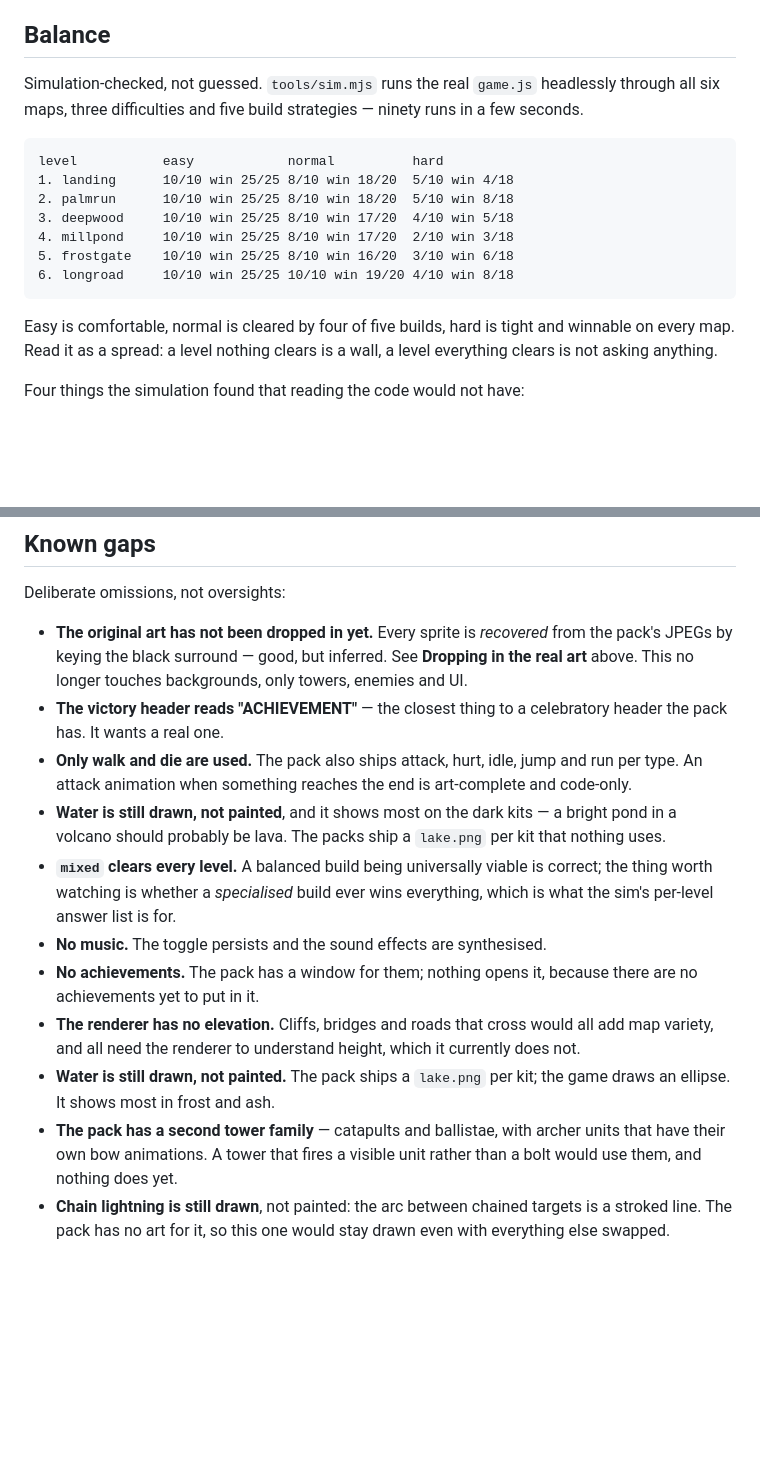
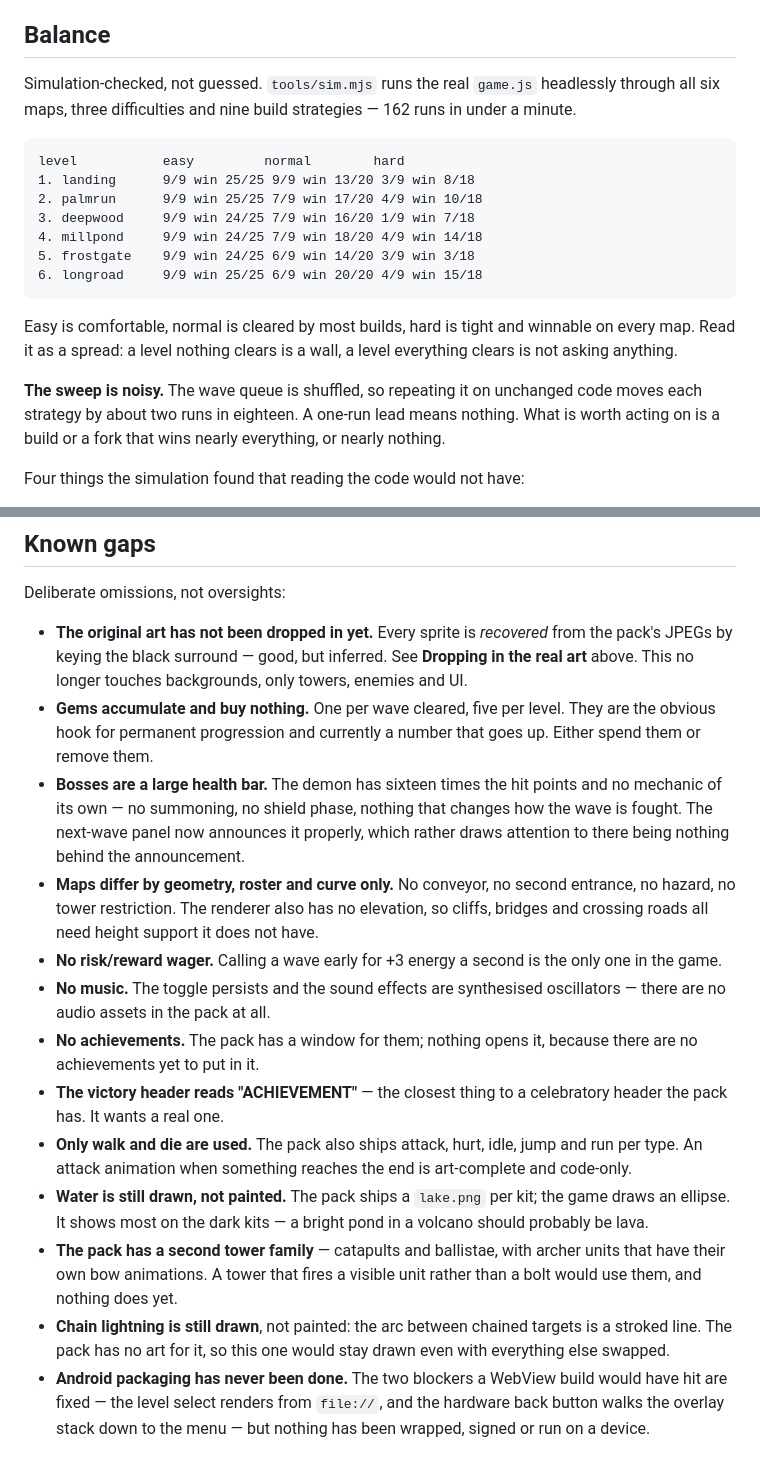
Before and after one commit to abdulalrubat-bit/abdulalrubat-bit.github.io, a Markdown page: towerdefence/README.md, 2 parts joined by grey strips. GitHub-like rendering; blank space fills up the shorter version.

````diff
--- a/towerdefence/README.md
+++ b/towerdefence/README.md
@@ -184,22 +238,27 @@ spawn point, or towers that can be repositioned, would each add one.
 ## Balance
 
 Simulation-checked, not guessed. `tools/sim.mjs` runs the real `game.js`
-headlessly through all six maps, three difficulties and five build strategies
-— ninety runs in a few seconds.
+headlessly through all six maps, three difficulties and nine build strategies
+— 162 runs in under a minute.
 
 ```
-level           easy            normal          hard
-1. landing      10/10 win 25/25 8/10 win 18/20  5/10 win 4/18
-2. palmrun      10/10 win 25/25 8/10 win 18/20  5/10 win 8/18
-3. deepwood     10/10 win 25/25 8/10 win 17/20  4/10 win 5/18
-4. millpond     10/10 win 25/25 8/10 win 17/20  2/10 win 3/18
-5. frostgate    10/10 win 25/25 8/10 win 16/20  3/10 win 6/18
-6. longroad     10/10 win 25/25 10/10 win 19/20 4/10 win 8/18
+level           easy         normal        hard
+1. landing      9/9 win 25/25 9/9 win 13/20 3/9 win 8/18
+2. palmrun      9/9 win 25/25 7/9 win 17/20 4/9 win 10/18
+3. deepwood     9/9 win 24/25 7/9 win 16/20 1/9 win 7/18
+4. millpond     9/9 win 24/25 7/9 win 18/20 4/9 win 14/18
+5. frostgate    9/9 win 24/25 6/9 win 14/20 3/9 win 3/18
+6. longroad     9/9 win 25/25 6/9 win 20/20 4/9 win 15/18
 ```
 
-Easy is comfortable, normal is cleared by four of five builds, hard is tight
-and winnable on every map. Read it as a spread: a level nothing clears is a
-wall, a level everything clears is not asking anything.
+Easy is comfortable, normal is cleared by most builds, hard is tight and
+winnable on every map. Read it as a spread: a level nothing clears is a wall,
+a level everything clears is not asking anything.
+
+**The sweep is noisy.** The wave queue is shuffled, so repeating it on
+unchanged code moves each strategy by about two runs in eighteen. A one-run
+lead means nothing. What is worth acting on is a build or a fork that wins
+nearly everything, or nearly nothing.
 
 Four things the simulation found that reading the code would not have:
 
@@ -353,28 +430,39 @@ Deliberate omissions, not oversights:
   from the pack's JPEGs by keying the black surround — good, but inferred.
   See **Dropping in the real art** above. This no longer touches backgrounds,
   only towers, enemies and UI.
+- **Gems accumulate and buy nothing.** One per wave cleared, five per level.
+  They are the obvious hook for permanent progression and currently a number
+  that goes up. Either spend them or remove them.
+- **Bosses are a large health bar.** The demon has sixteen times the hit points
+  and no mechanic of its own — no summoning, no shield phase, nothing that
+  changes how the wave is fought. The next-wave panel now announces it
+  properly, which rather draws attention to there being nothing behind the
+  announcement.
+- **Maps differ by geometry, roster and curve only.** No conveyor, no second
+  entrance, no hazard, no tower restriction. The renderer also has no
+  elevation, so cliffs, bridges and crossing roads all need height support it
+  does not have.
+- **No risk/reward wager.** Calling a wave early for +3 energy a second is the
+  only one in the game.
+- **No music.** The toggle persists and the sound effects are synthesised
+  oscillators — there are no audio assets in the pack at all.
+- **No achievements.** The pack has a window for them; nothing opens it,
+  because there are no achievements yet to put in it.
 - **The victory header reads "ACHIEVEMENT"** — the closest thing to a
   celebratory header the pack has. It wants a real one.
 - **Only walk and die are used.** The pack also ships attack, hurt, idle, jump
   and run per type. An attack animation when something reaches the end is
   art-complete and code-only.
-- **Water is still drawn, not painted**, and it shows most on the dark kits —
-  a bright pond in a volcano should probably be lava. The packs ship a
-  `lake.png` per kit that nothing uses.
-- **`mixed` clears every level.** A balanced build being universally viable is
-  correct; the thing worth watching is whether a *specialised* build ever wins
-  everything, which is what the sim's per-level answer list is for.
-- **No music.** The toggle persists and the sound effects are synthesised.
-- **No achievements.** The pack has a window for them; nothing opens it,
-  because there are no achievements yet to put in it.
-- **The renderer has no elevation.** Cliffs, bridges and roads that cross
-  would all add map variety, and all need the renderer to understand height,
-  which it currently does not.
 - **Water is still drawn, not painted.** The pack ships a `lake.png` per kit;
-  the game draws an ellipse. It shows most in frost and ash.
+  the game draws an ellipse. It shows most on the dark kits — a bright pond in
+  a volcano should probably be lava.
 - **The pack has a second tower family** — catapults and ballistae, with archer
   units that have their own bow animations. A tower that fires a visible unit
   rather than a bolt would use them, and nothing does yet.
 - **Chain lightning is still drawn**, not painted: the arc between chained
   targets is a stroked line. The pack has no art for it, so this one would
   stay drawn even with everything else swapped.
+- **Android packaging has never been done.** The two blockers a WebView build
+  would have hit are fixed — the level select renders from `file://`, and the
+  hardware back button walks the overlay stack down to the menu — but nothing
+  has been wrapped, signed or run on a device.
````
Also changed, not shown: other parts of towerdefence/README.md (+72 -0 lines).
